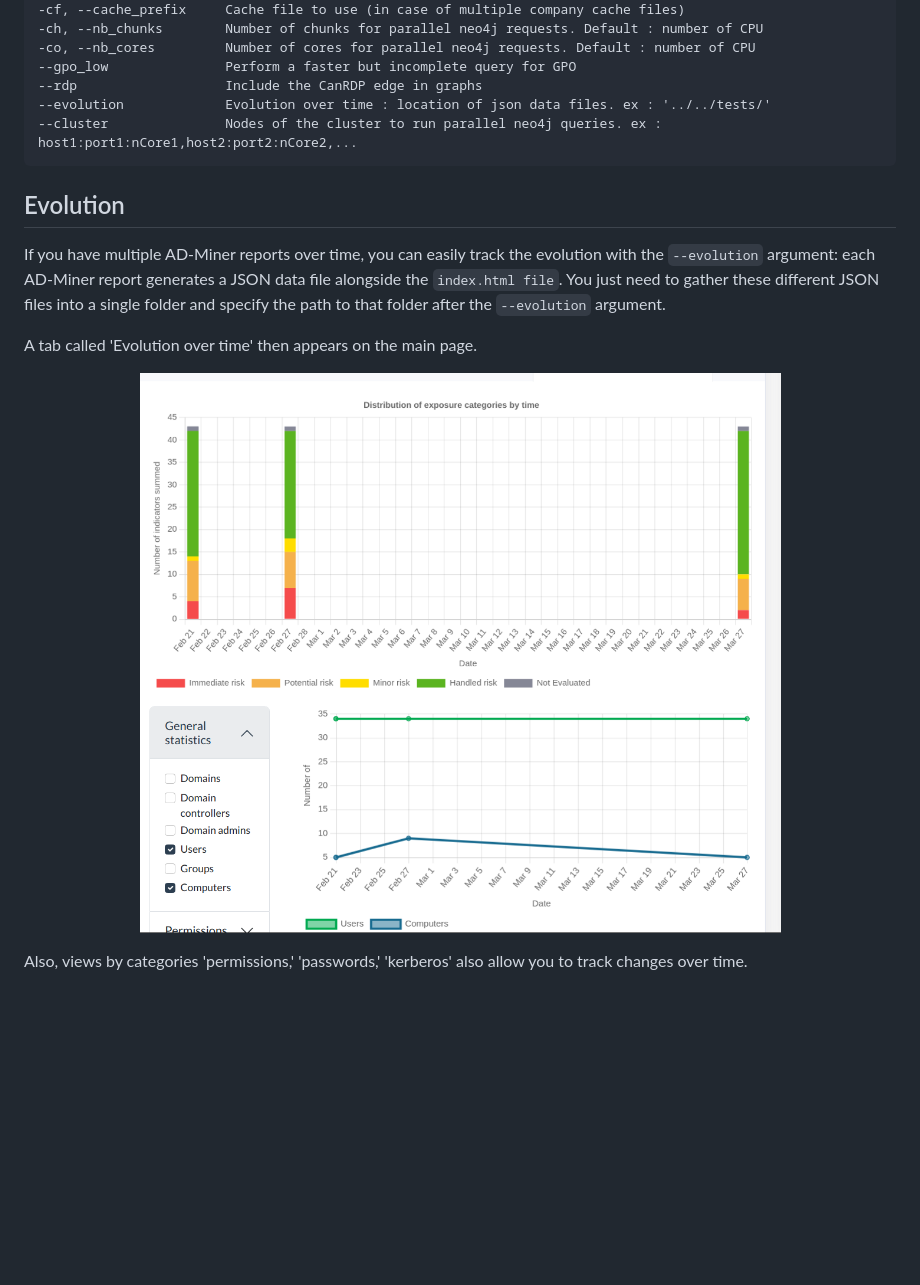
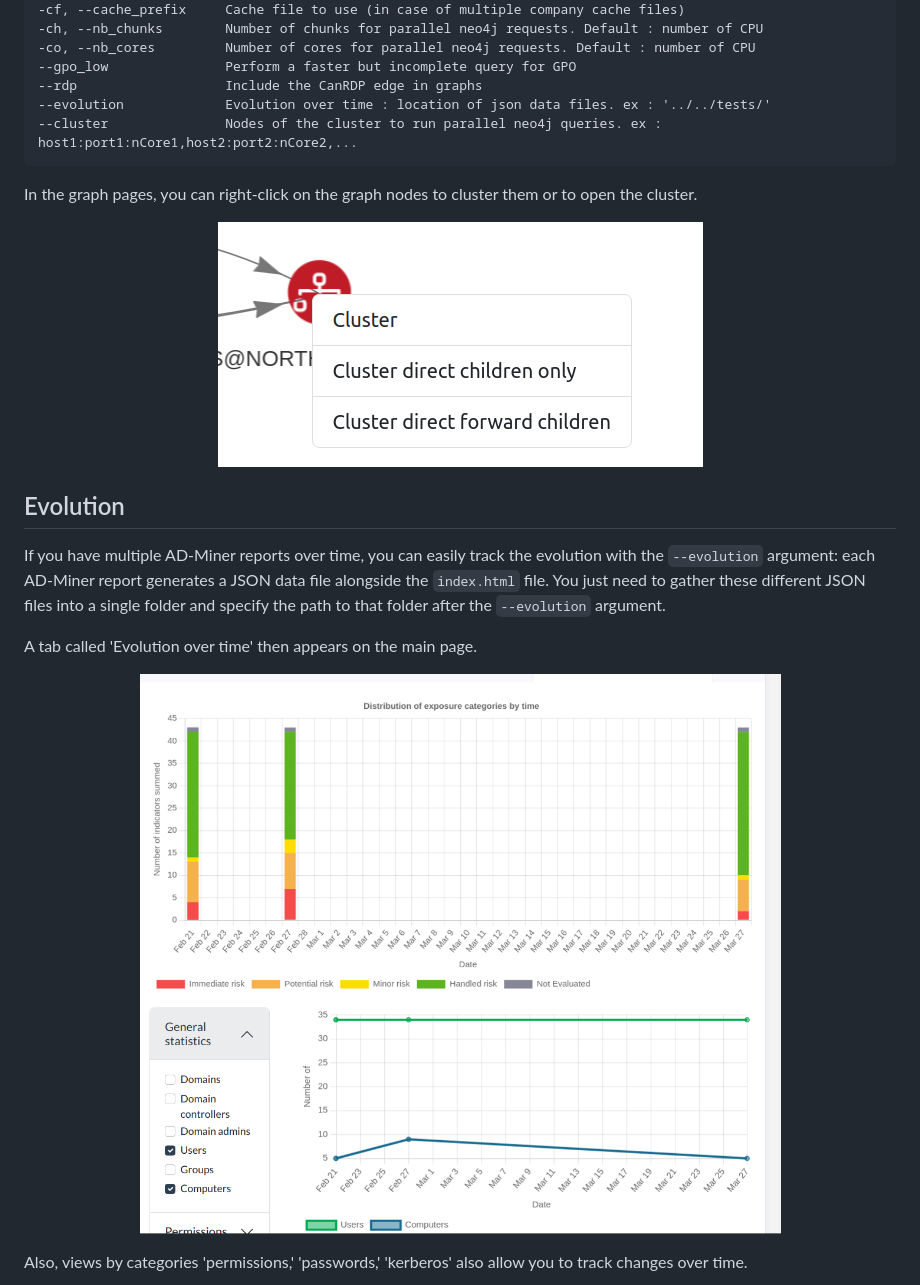
Before and after one commit to Mazars-Tech/AD_Miner, a Markdown page: README.md, the part around the change printed below. Drawn GitHub-style; pictures changed too: doc/img/right_click.png (added); blank space fills up the shorter version.

Commit message:
docs : right click explanation

```diff
--- a/README.md
+++ b/README.md
@@ -56,9 +56,15 @@ Options:
     --evolution             Evolution over time : location of json data files. ex : '../../tests/'
     --cluster               Nodes of the cluster to run parallel neo4j queries. ex : host1:port1:nCore1,host2:port2:nCore2,...
 
+In the graph pages, you can right-click on the graph nodes to cluster them or to open the cluster.
+
+<p align="center">
+    <img src="doc/img/right_click.png" style="height:150px">
+</p>
+
 ## Evolution ##
 
-If you have multiple AD-Miner reports over time, you can easily track the evolution with the `--evolution` argument: each AD-Miner report generates a JSON data file alongside the `index.html file`. You just need to gather these different JSON files into a single folder and specify the path to that folder after the `--evolution` argument.
+If you have multiple AD-Miner reports over time, you can easily track the evolution with the `--evolution` argument: each AD-Miner report generates a JSON data file alongside the `index.html` file. You just need to gather these different JSON files into a single folder and specify the path to that folder after the `--evolution` argument.
 
 A tab called 'Evolution over time'  then appears on the main page.
 
```
Also changed, not shown: other parts of README.md (+1 -1 lines).
